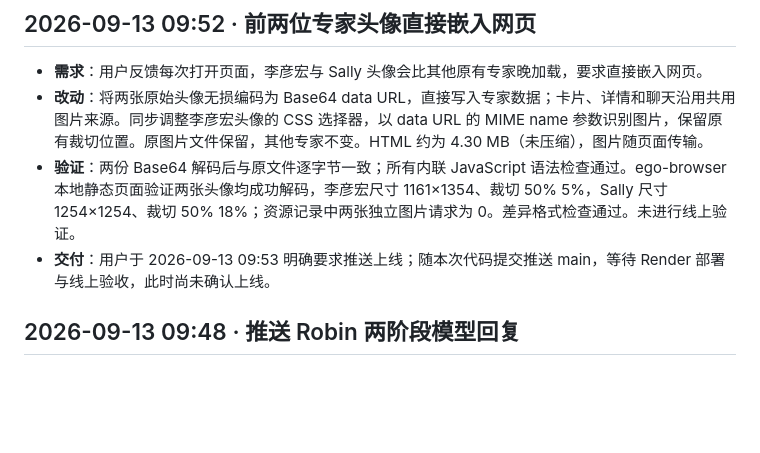
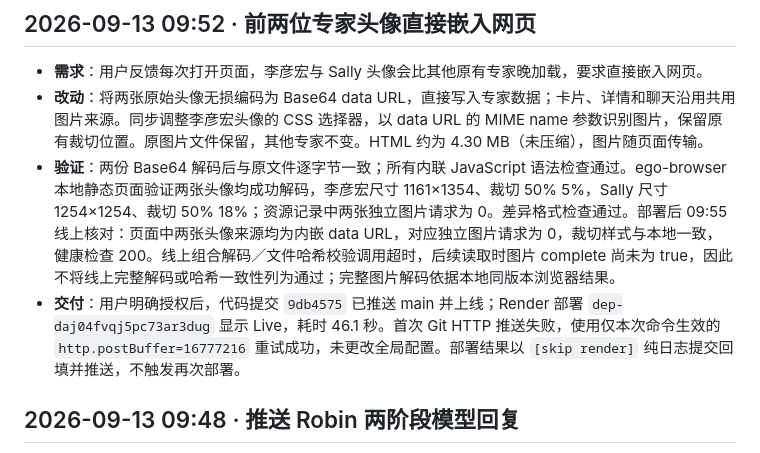
Before and after one commit to Arianator-SalD/zhishengji, a Markdown page: 迭代日志.md, the part around the change. Rendered like a GitHub page; blank space fills up the shorter version.

Commit message:
docs: record portrait release 9db4575 [skip render]
Co-Authored-By: Codex <noreply@openai.com>

```diff
--- a/迭代日志.md
+++ b/迭代日志.md
@@ -8,8 +8,8 @@
 
 - **需求**：用户反馈每次打开页面，李彦宏与 Sally 头像会比其他原有专家晚加载，要求直接嵌入网页。
 - **改动**：将两张原始头像无损编码为 Base64 data URL，直接写入专家数据；卡片、详情和聊天沿用共用图片来源。同步调整李彦宏头像的 CSS 选择器，以 data URL 的 MIME name 参数识别图片，保留原有裁切位置。原图片文件保留，其他专家不变。HTML 约为 4.30 MB（未压缩），图片随页面传输。
-- **验证**：两份 Base64 解码后与原文件逐字节一致；所有内联 JavaScript 语法检查通过。ego-browser 本地静态页面验证两张头像均成功解码，李彦宏尺寸 1161×1354、裁切 50% 5%，Sally 尺寸 1254×1254、裁切 50% 18%；资源记录中两张独立图片请求为 0。差异格式检查通过。未进行线上验证。
-- **交付**：用户于 2026-09-13 09:53 明确要求推送上线；随本次代码提交推送 main，等待 Render 部署与线上验收，此时尚未确认上线。
+- **验证**：两份 Base64 解码后与原文件逐字节一致；所有内联 JavaScript 语法检查通过。ego-browser 本地静态页面验证两张头像均成功解码，李彦宏尺寸 1161×1354、裁切 50% 5%，Sally 尺寸 1254×1254、裁切 50% 18%；资源记录中两张独立图片请求为 0。差异格式检查通过。部署后 09:55 线上核对：页面中两张头像来源均为内嵌 data URL，对应独立图片请求为 0，裁切样式与本地一致，健康检查 200。线上组合解码／文件哈希校验调用超时，后续读取时图片 complete 尚未为 true，因此不将线上完整解码或哈希一致性列为通过；完整图片解码依据本地同版本浏览器结果。
+- **交付**：用户明确授权后，代码提交 `9db4575` 已推送 main 并上线；Render 部署 `dep-daj04fvqj5pc73ar3dug` 显示 Live，耗时 46.1 秒。首次 Git HTTP 推送失败，使用仅本次命令生效的 `http.postBuffer=16777216` 重试成功，未更改全局配置。部署结果以 `[skip render]` 纯日志提交回填并推送，不触发再次部署。
 
 ## 2026-09-13 09:48 · 推送 Robin 两阶段模型回复
 
```
